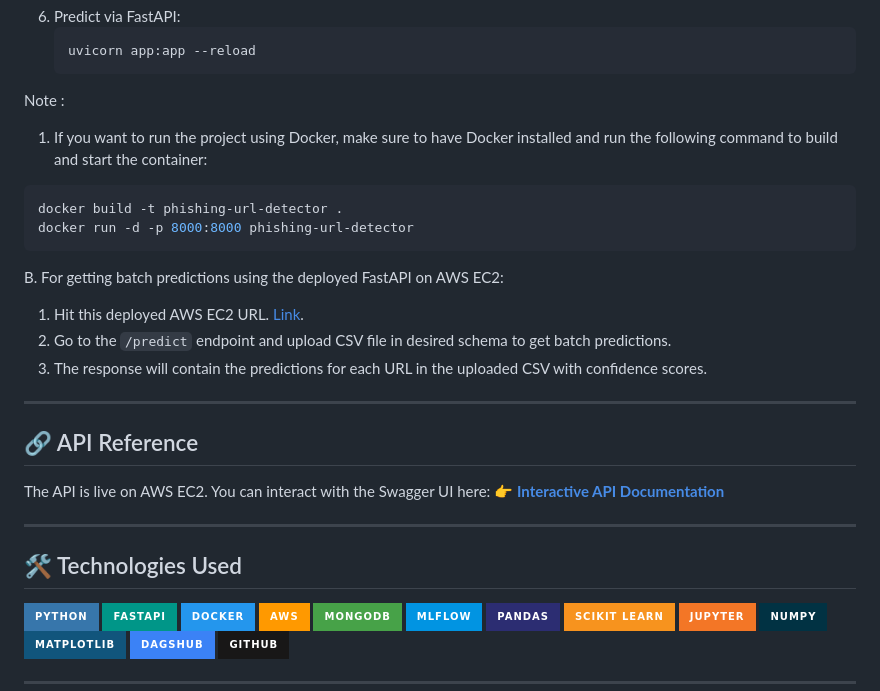
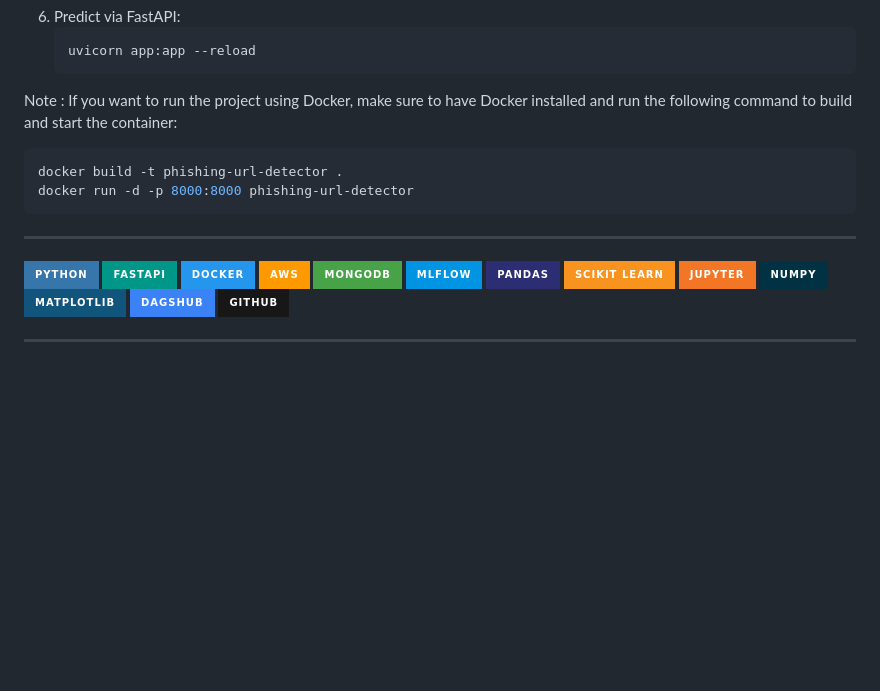
Before and after one commit to Devanshpratapsingh28/Network_Security, a Markdown page: README.md, the part around one of its changes. GitHub-like rendering; badges without logos; blank space fills up the shorter version.

````diff
--- a/README.md
+++ b/README.md
@@ -102,26 +124,13 @@ A. For Local Setup:
    ```
 
 Note :
-1. If you want to run the project using Docker, make sure to have Docker installed and run the following command to build and start the container:
+If you want to run the project using Docker, make sure to have Docker installed and run the following command to build and start the container:
 ```bash
 docker build -t phishing-url-detector .
 docker run -d -p 8000:8000 phishing-url-detector
 ```
-
-B. For getting batch predictions using the deployed FastAPI on AWS EC2:
-1. Hit this deployed AWS EC2 URL. [Link](http://16.170.205.221:8000/docs).
-2. Go to the `/predict` endpoint and upload CSV file in desired schema to get batch predictions.
-2. The response will contain the predictions for each URL in the uploaded CSV with confidence scores.
-
 ---
 
-## 🔗 API Reference
-The API is live on AWS EC2. You can interact with the Swagger UI here:
-👉 **[Interactive API Documentation](http://16.170.205.221:8000/docs)**
-
----
-
-## 🛠️ Technologies Used
 
 ![Python](https://img.shields.io/badge/Python-3776AB?style=for-the-badge&logo=python&logoColor=white)
 ![FastAPI](https://img.shields.io/badge/FastAPI-009688?style=for-the-badge&logo=fastapi&logoColor=white)
````
Also changed, not shown: other parts of README.md (+28 -6 lines).
